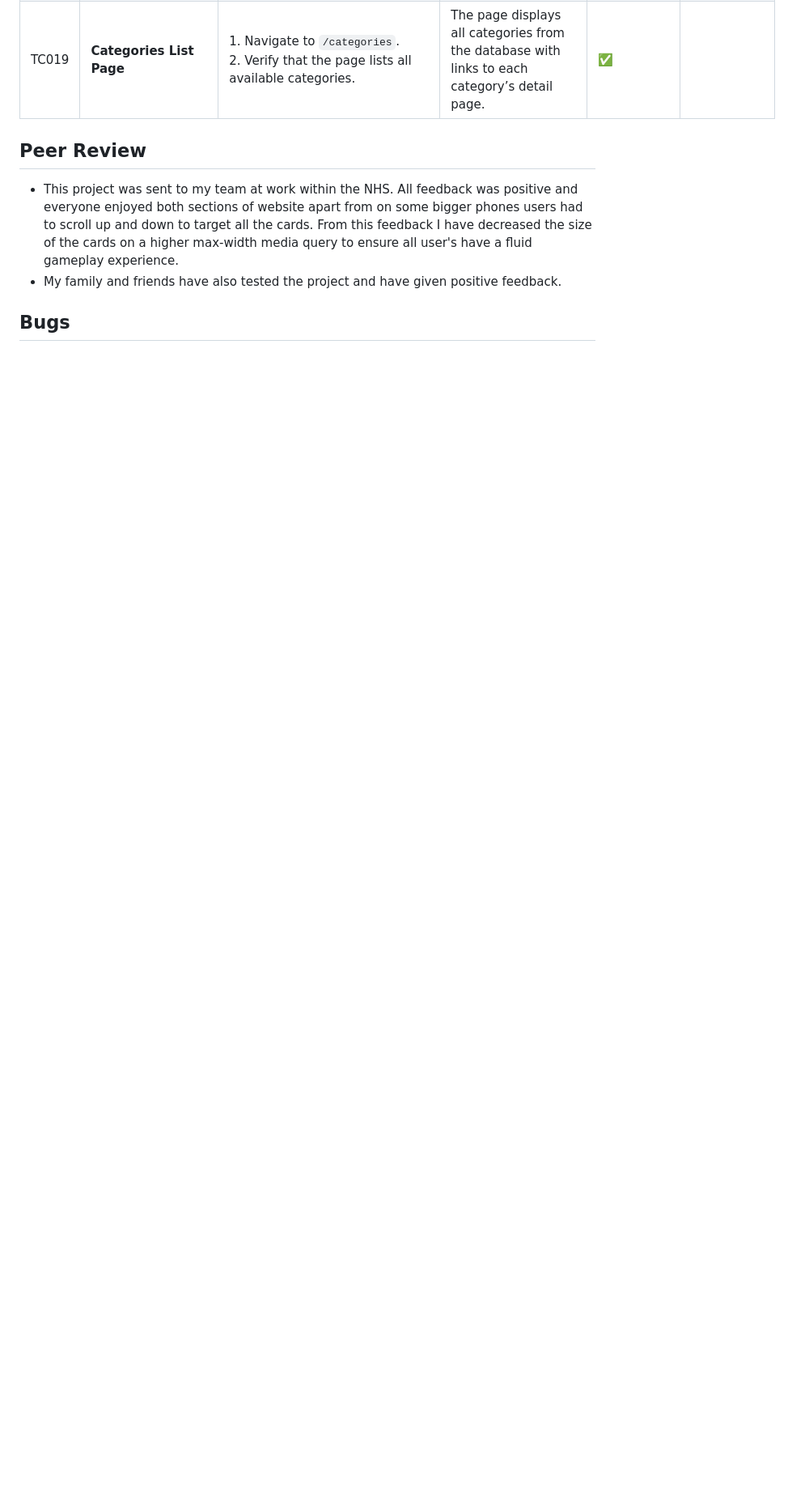
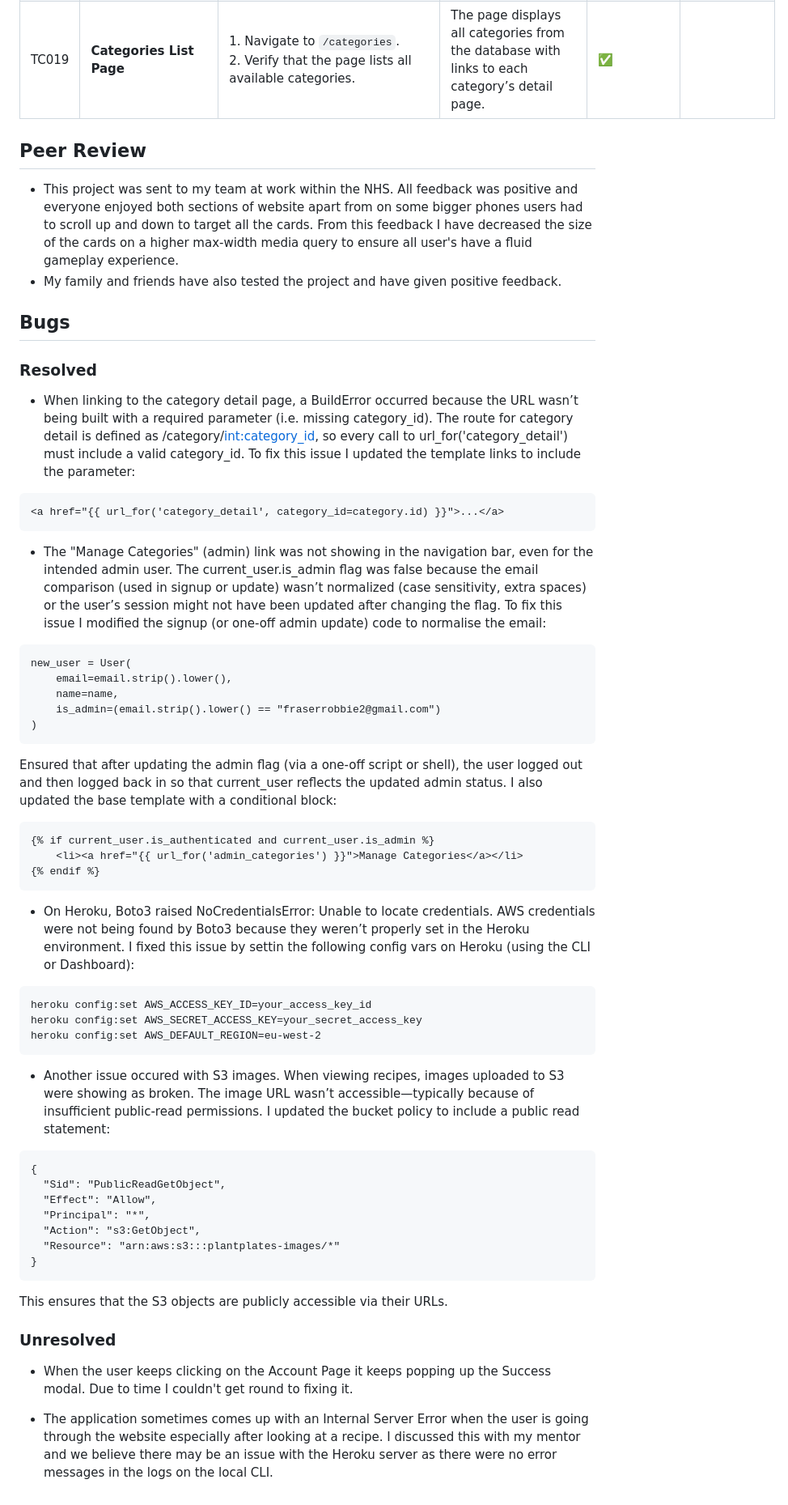
Before and after one commit to FraserR1188/plant-plates, a Markdown page: TESTING.md, the part around the change. Shown: that part at 81% size. Rendered like a GitHub page; blank space fills up the shorter version.

Commit message:
Add bugs in TESTING

````diff
--- a/TESTING.md
+++ b/TESTING.md
@@ -163,3 +163,57 @@ I also personally tested the website on iPhone 13, iPhone 11 and MSI gaming PC w
 - My family and friends have also tested the project and have given positive feedback.
 
 ## Bugs
+
+### Resolved
+
+- When linking to the category detail page, a BuildError occurred because the URL wasn’t being built with a required parameter (i.e. missing category_id). The route for category detail is defined as /category/<int:category_id>, so every call to url_for('category_detail') must include a valid category_id. To fix this issue I updated the template links to include the parameter:
+
+```
+<a href="{{ url_for('category_detail', category_id=category.id) }}">...</a>
+```
+
+- The "Manage Categories" (admin) link was not showing in the navigation bar, even for the intended admin user. The current_user.is_admin flag was false because the email comparison (used in signup or update) wasn’t normalized (case sensitivity, extra spaces) or the user’s session might not have been updated after changing the flag. To fix this issue I modified the signup (or one-off admin update) code to normalise the email:
+
+```
+new_user = User(
+    email=email.strip().lower(),
+    name=name,
+    is_admin=(email.strip().lower() == "fraserrobbie2@gmail.com")
+)
+```
+
+Ensured that after updating the admin flag (via a one-off script or shell), the user logged out and then logged back in so that current_user reflects the updated admin status. I also updated the base template with a conditional block:
+
+```
+{% if current_user.is_authenticated and current_user.is_admin %}
+    <li><a href="{{ url_for('admin_categories') }}">Manage Categories</a></li>
+{% endif %}
+```
+
+- On Heroku, Boto3 raised NoCredentialsError: Unable to locate credentials. AWS credentials were not being found by Boto3 because they weren’t properly set in the Heroku environment. I fixed this issue by settin the following config vars on Heroku (using the CLI or Dashboard):
+
+```
+heroku config:set AWS_ACCESS_KEY_ID=your_access_key_id
+heroku config:set AWS_SECRET_ACCESS_KEY=your_secret_access_key
+heroku config:set AWS_DEFAULT_REGION=eu-west-2
+```
+
+- Another issue occured with S3 images. When viewing recipes, images uploaded to S3 were showing as broken. The image URL wasn’t accessible—typically because of insufficient public-read permissions. I updated the bucket policy to include a public read statement:
+
+```
+{
+  "Sid": "PublicReadGetObject",
+  "Effect": "Allow",
+  "Principal": "*",
+  "Action": "s3:GetObject",
+  "Resource": "arn:aws:s3:::plantplates-images/*"
+}
+```
+
+This ensures that the S3 objects are publicly accessible via their URLs.
+
+### Unresolved
+
+- When the user keeps clicking on the Account Page it keeps popping up the Success modal. Due to time I couldn't get round to fixing it.
+
+- The application sometimes comes up with an Internal Server Error when the user is going through the website especially after looking at a recipe. I discussed this with my mentor and we believe there may be an issue with the Heroku server as there were no error messages in the logs on the local CLI.
````
